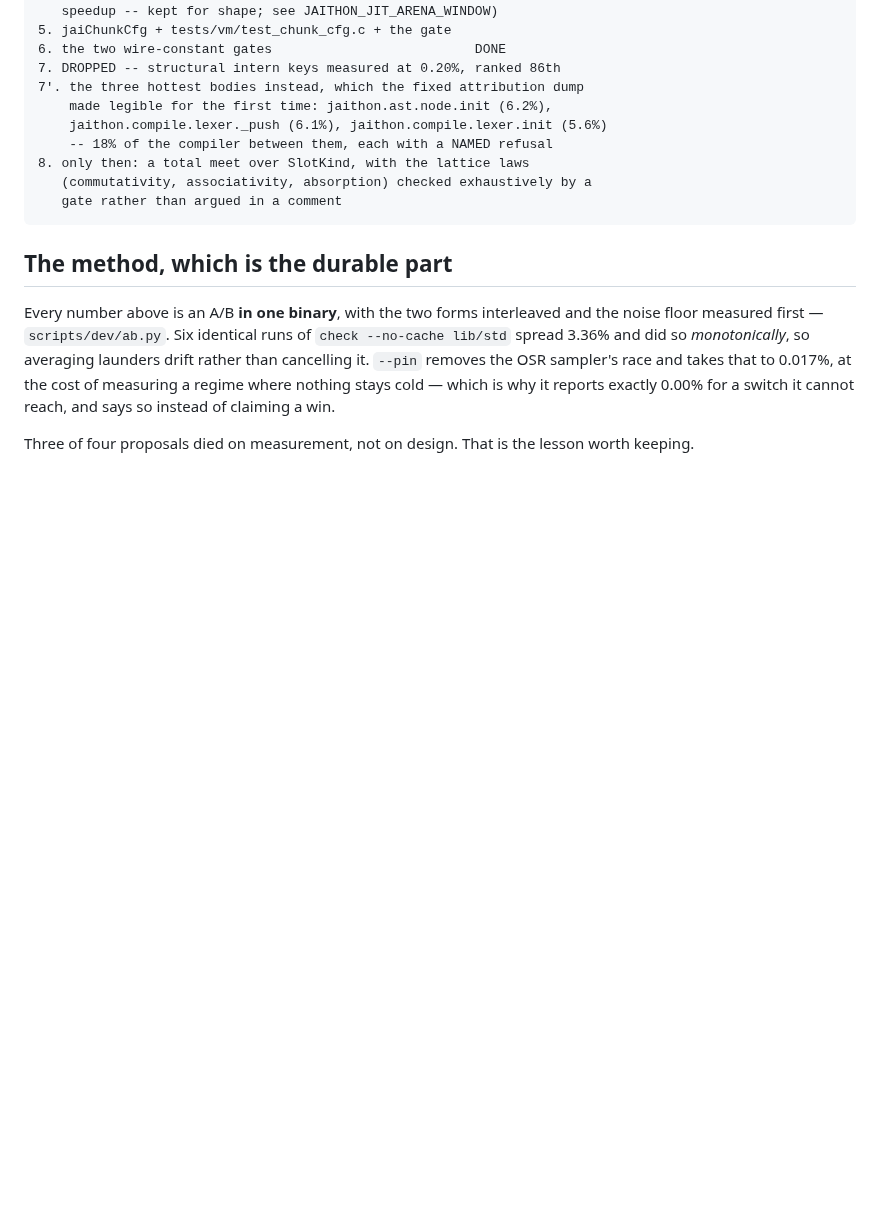
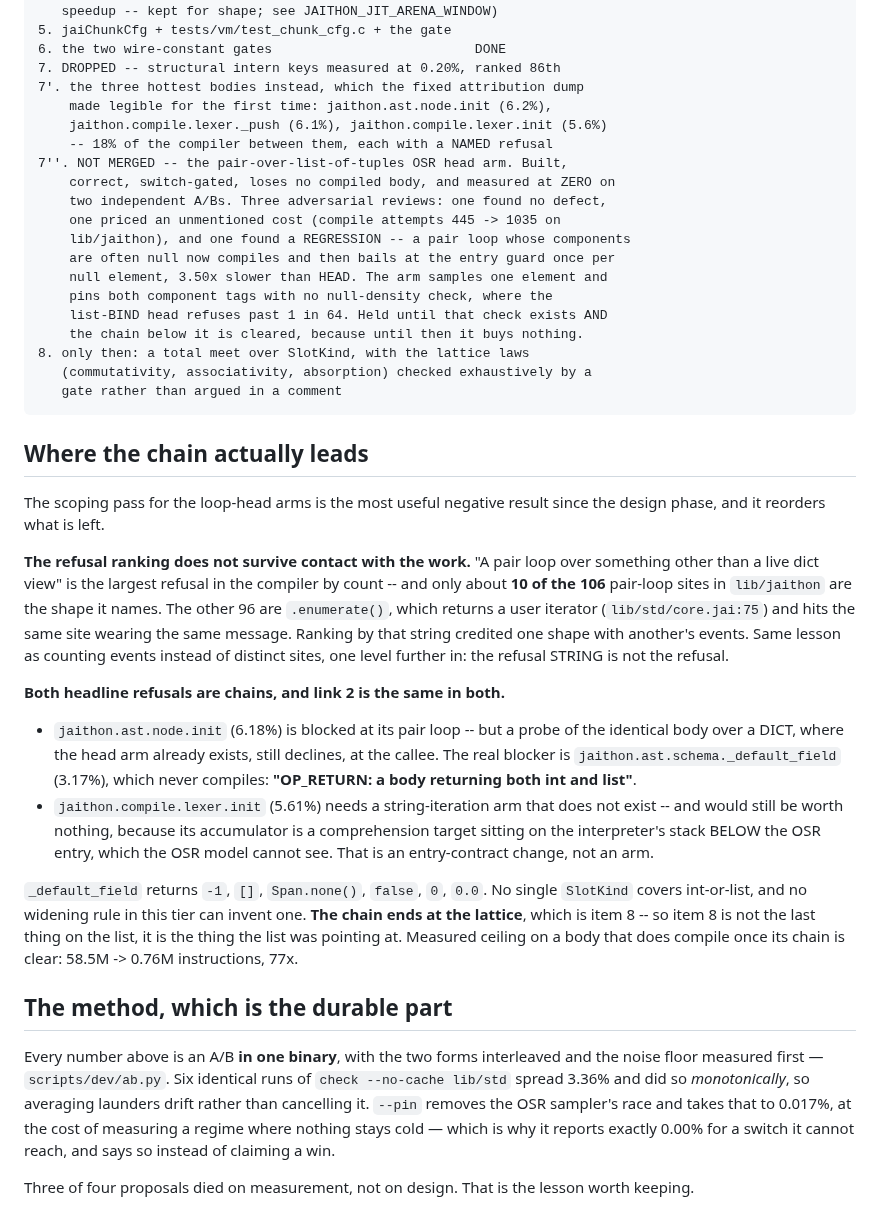
Before and after one commit to abhiramasonny/jaithon, a Markdown page: ROADMAP.md, the part around the change. Drawn GitHub-style; blank space fills up the shorter version.

Commit message:
say where the chain actually leads

```diff
--- a/ROADMAP.md
+++ b/ROADMAP.md
@@ -117,9 +117,52 @@ Each step lands green, on its own, and is worth having if 3.4 stops there.
         made legible for the first time: jaithon.ast.node.init (6.2%),
         jaithon.compile.lexer._push (6.1%), jaithon.compile.lexer.init (5.6%)
         -- 18% of the compiler between them, each with a NAMED refusal
+    7''. NOT MERGED -- the pair-over-list-of-tuples OSR head arm. Built,
+        correct, switch-gated, loses no compiled body, and measured at ZERO on
+        two independent A/Bs. Three adversarial reviews: one found no defect,
+        one priced an unmentioned cost (compile attempts 445 -> 1035 on
+        lib/jaithon), and one found a REGRESSION -- a pair loop whose components
+        are often null now compiles and then bails at the entry guard once per
+        null element, 3.50x slower than HEAD. The arm samples one element and
+        pins both component tags with no null-density check, where the
+        list-BIND head refuses past 1 in 64. Held until that check exists AND
+        the chain below it is cleared, because until then it buys nothing.
     8. only then: a total meet over SlotKind, with the lattice laws
        (commutativity, associativity, absorption) checked exhaustively by a
        gate rather than argued in a comment
+
+## Where the chain actually leads
+
+The scoping pass for the loop-head arms is the most useful negative result since
+the design phase, and it reorders what is left.
+
+**The refusal ranking does not survive contact with the work.** "A pair loop over
+something other than a live dict view" is the largest refusal in the compiler by
+count -- and only about **10 of the 106** pair-loop sites in `lib/jaithon` are
+the shape it names. The other 96 are `.enumerate()`, which returns a user
+iterator (`lib/std/core.jai:75`) and hits the same site wearing the same
+message. Ranking by that string credited one shape with another's events. Same
+lesson as counting events instead of distinct sites, one level further in: the
+refusal STRING is not the refusal.
+
+**Both headline refusals are chains, and link 2 is the same in both.**
+
+* `jaithon.ast.node.init` (6.18%) is blocked at its pair loop -- but a probe of
+  the identical body over a DICT, where the head arm already exists, still
+  declines, at the callee. The real blocker is
+  `jaithon.ast.schema._default_field` (3.17%), which never compiles:
+  **"OP_RETURN: a body returning both int and list"**.
+* `jaithon.compile.lexer.init` (5.61%) needs a string-iteration arm that does
+  not exist -- and would still be worth nothing, because its accumulator is a
+  comprehension target sitting on the interpreter's stack BELOW the OSR entry,
+  which the OSR model cannot see. That is an entry-contract change, not an arm.
+
+`_default_field` returns `-1`, `[]`, `Span.none()`, `false`, `0`, `0.0`. No
+single `SlotKind` covers int-or-list, and no widening rule in this tier can
+invent one. **The chain ends at the lattice**, which is item 8 -- so item 8 is
+not the last thing on the list, it is the thing the list was pointing at.
+Measured ceiling on a body that does compile once its chain is clear:
+58.5M -> 0.76M instructions, 77x.
 
 ## The method, which is the durable part
 
```
